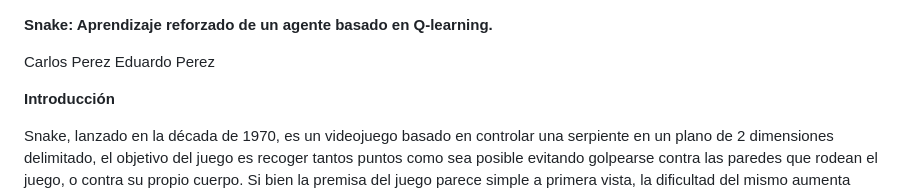
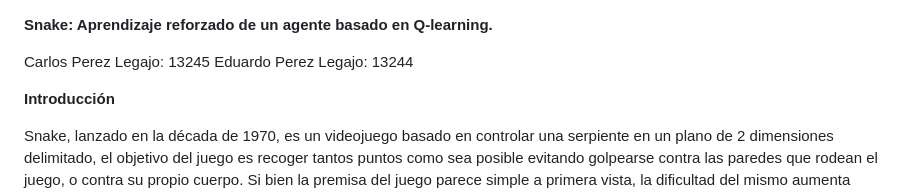
Before and after one commit to Eddie1221/ia-uncuyo-2021, a Markdown page: proyecto_final/proyecto_final.md, the part around the change. Drawn GitHub-style.

```diff
--- a/proyecto_final/proyecto_final.md
+++ b/proyecto_final/proyecto_final.md
@@ -1,6 +1,7 @@
 **Snake: Aprendizaje reforzado de un agente basado en Q-learning.**
 
-Carlos Perez Eduardo Perez
+Carlos Perez Legajo: 13245
+Eduardo Perez Legajo: 13244
 
 **Introducción**
 
```
